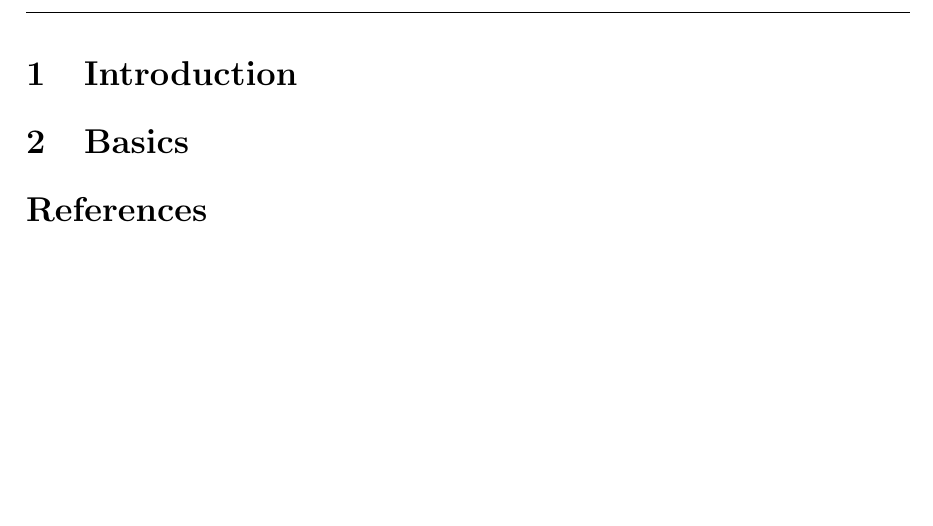
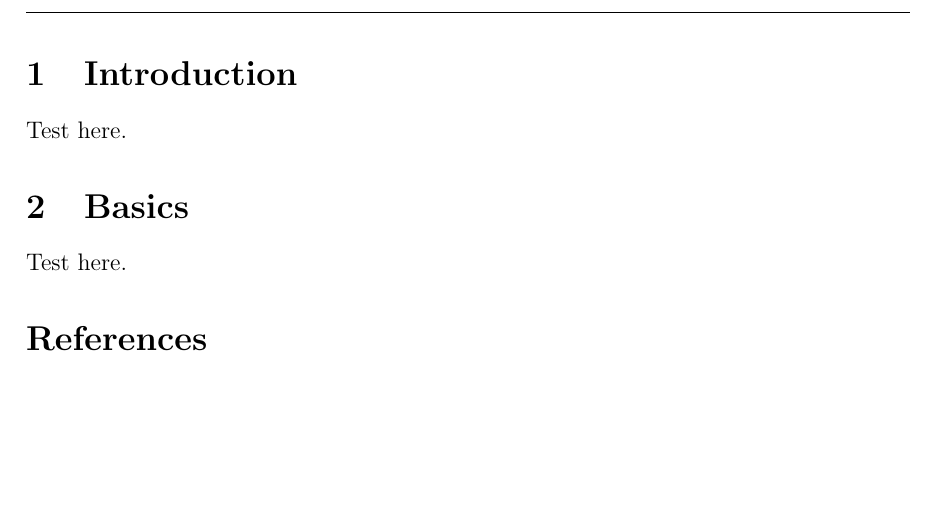
Before and after one commit to yelircaasi/study-notes, a LaTeX document (how_to_learn_x/how_to_learn_computer_science.tex): part of page 3 of 3, cut so that both start at the same text. Compiled offline with pdfLaTeX.

Commit message:
minor changes from testing atom latextools

```diff
--- a/how_to_learn_x/how_to_learn_computer_science.tex
+++ b/how_to_learn_x/how_to_learn_computer_science.tex
@@ -51,9 +51,9 @@ Isaac Riley
 \newpage
 
 \section{Introduction}
-
+Test here.
 \section{Basics}
-
+Test here.
 \bibliography{sources}
 \bibliographystyle{IEEEtran}
 \end{document}
```
Also changed, not shown: 1 other file.
